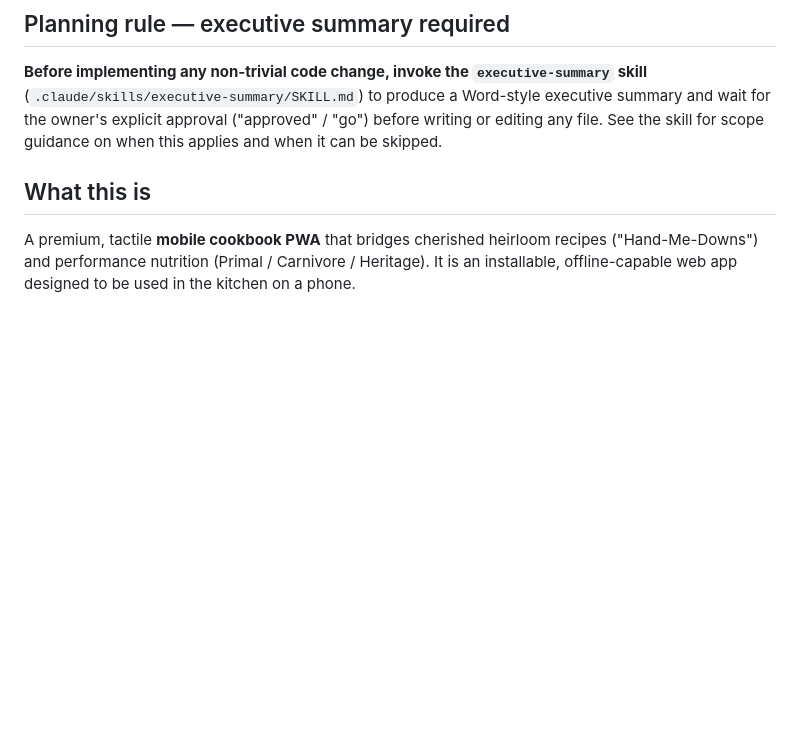
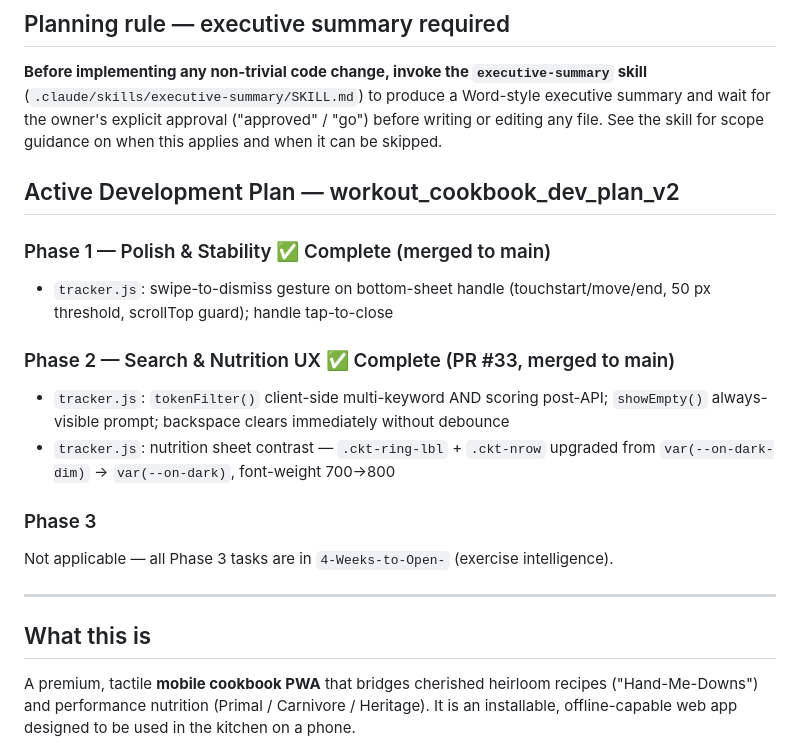
Before and after one commit to mcross2298/Mikes-Cookbook, a Markdown page: CLAUDE.md, the part around the change. GitHub-like rendering; blank space fills up the shorter version.

Commit message:
docs(CLAUDE.md): add dev plan progress log (Phases 1–2 complete, Phase 3 N/A)
Records Phase 1 and Phase 2 completion status so future sessions know
what has shipped without re-deriving it from history.

Co-Authored-By: Claude Sonnet 4.6 <noreply@anthropic.com>
Claude-Session: https://claude.ai/code/session_01VU8CE3hy2Xoc4fWxjHvJMy

```diff
--- a/CLAUDE.md
+++ b/CLAUDE.md
@@ -9,6 +9,20 @@ skill** (`.claude/skills/executive-summary/SKILL.md`) to produce a Word-style
 executive summary and wait for the owner's explicit approval ("approved" / "go")
 before writing or editing any file. See the skill for scope guidance on when this
 applies and when it can be skipped.
+
+## Active Development Plan — workout_cookbook_dev_plan_v2
+
+### Phase 1 — Polish & Stability ✅ Complete (merged to main)
+- `tracker.js`: swipe-to-dismiss gesture on bottom-sheet handle (touchstart/move/end, 50 px threshold, scrollTop guard); handle tap-to-close
+
+### Phase 2 — Search & Nutrition UX ✅ Complete (PR #33, merged to main)
+- `tracker.js`: `tokenFilter()` client-side multi-keyword AND scoring post-API; `showEmpty()` always-visible prompt; backspace clears immediately without debounce
+- `tracker.js`: nutrition sheet contrast — `.ckt-ring-lbl` + `.ckt-nrow` upgraded from `var(--on-dark-dim)` → `var(--on-dark)`, font-weight 700→800
+
+### Phase 3
+Not applicable — all Phase 3 tasks are in `4-Weeks-to-Open-` (exercise intelligence).
+
+---
 
 ## What this is
 
```
